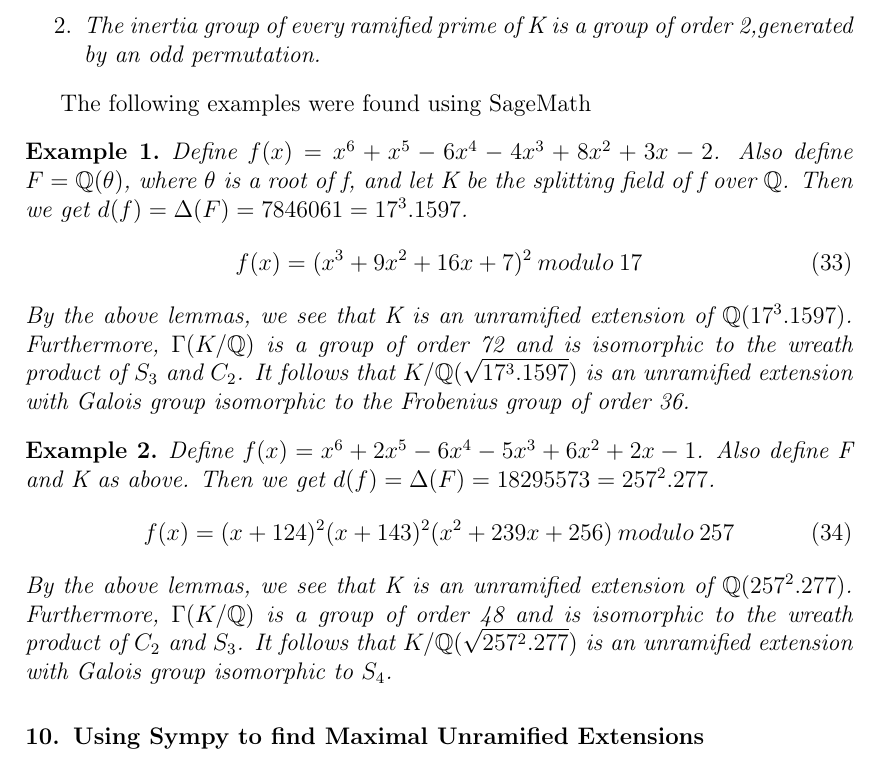
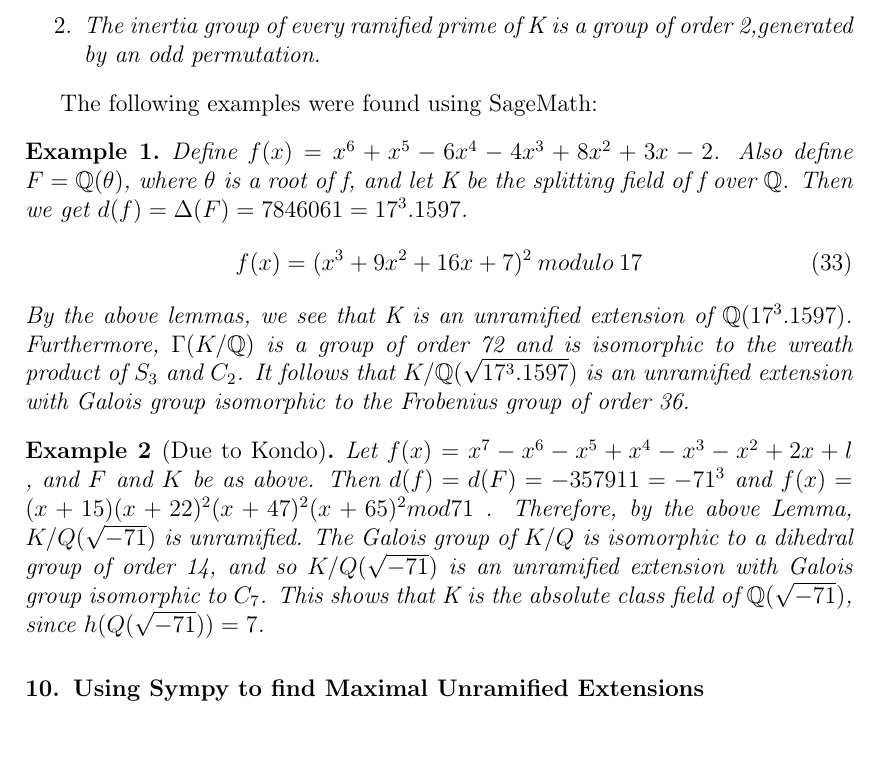
Before and after one commit to samuel-bodansky/Dissertation-Work, a LaTeX paper (diss_21_01_19.tex): part of page 12 of 14, cut so that both start at the same text, the shorter picture padded with empty space. Compiled offline with pdfLaTeX.

Commit message:
added kondos ex

```diff
--- a/diss_21_01_19.tex
+++ b/diss_21_01_19.tex
@@ -466,18 +466,20 @@ Suppose $d(F)\notin \mathbb{Q}^2$. Then the following are equivalent:\begin{enum
     \item The inertia group of every ramified prime of K is a group of order 2,generated by an odd permutation.
 \end{enumerate}
 \end{lemma}
-The following examples were found using SageMath
+The following examples were found using SageMath:
 \begin{example}
 Define $f(x)=x^6 + x^5 - 6x^4 - 4x^3 + 8x^2 + 3x - 2$. Also define $F=\mathbb{Q}(\theta)$, where $\theta$ is a root of f, and let K be the splitting field of f over $\mathbb{Q}$. Then we get $d(f)=\Delta(F)=7846061=17^3.1597$. \begin{equation}
    f(x)= (x^3 + 9x^2 + 16x + 7)^2\:modulo\:17
 \end{equation}
 By the above lemmas, we see that K is an unramified extension of $\mathbb{Q}(17^3.1597)$. Furthermore, $\Gamma(K/\mathbb{Q})$ is a group of order 72 and is isomorphic to the wreath product of $S_3$ and $C_2$. It follows that $K/\mathbb{Q}(\sqrt{17^3.1597})$ is an unramified extension with Galois group isomorphic to the Frobenius group of order 36.
 \end{example}
-\begin{example}
-Define $f(x)=x^6 + 2x^5 - 6x^4 - 5x^3 + 6x^2 + 2x - 1$. Also define F and K as above. Then we get $d(f)=\Delta(F)=18295573=257^2.277$. \begin{equation}
-   f(x)= (x + 124)^2 (x + 143)^2  (x^2 + 239x + 256)\:modulo\:257
-\end{equation}
-By the above lemmas, we see that K is an unramified extension of $\mathbb{Q}(257^2.277)$. Furthermore, $\Gamma(K/\mathbb{Q})$ is a group of order 48 and is isomorphic to the wreath product of $C_2$ and $S_3$. It follows that $K/\mathbb{Q}(\sqrt{257^2.277})$ is an unramified extension with Galois group isomorphic to $S_4$. %(Check)
+\begin{example}[Due to Kondo]
+ Let $f(x)=x^7-x^6-x^5+x^4-x^3-x^2+2x+l$ , and $F$ and $K$ be as above.
+Then $d(f)=d(F)=-357911=-71^{3}$ and $f(x)=(x+15)(x+22)^{2}(x+47)^{2}(x+65)^{2}mod 71$ .
+Therefore, by the above Lemma, $K/Q(\sqrt{-71})$ is unramified. The Galois group of $K/Q$
+is isomorphic to a dihedral group of order 14, and so $K/Q(\sqrt{-71})$
+is an unramified extension with Galois group isomorphic to $C_7$.
+This shows that K is the absolute class field of $\mathbb{Q}(\sqrt{-71})$, since $h(Q(\sqrt{-71}))=7$.
 \end{example}
 \section{Using Sympy to find Maximal Unramified Extensions}
 Here is an algorithm to find the maximal unramified extension of a number field using Odlyzko's bound and result from Kim \& Koenig and Maire.
```
